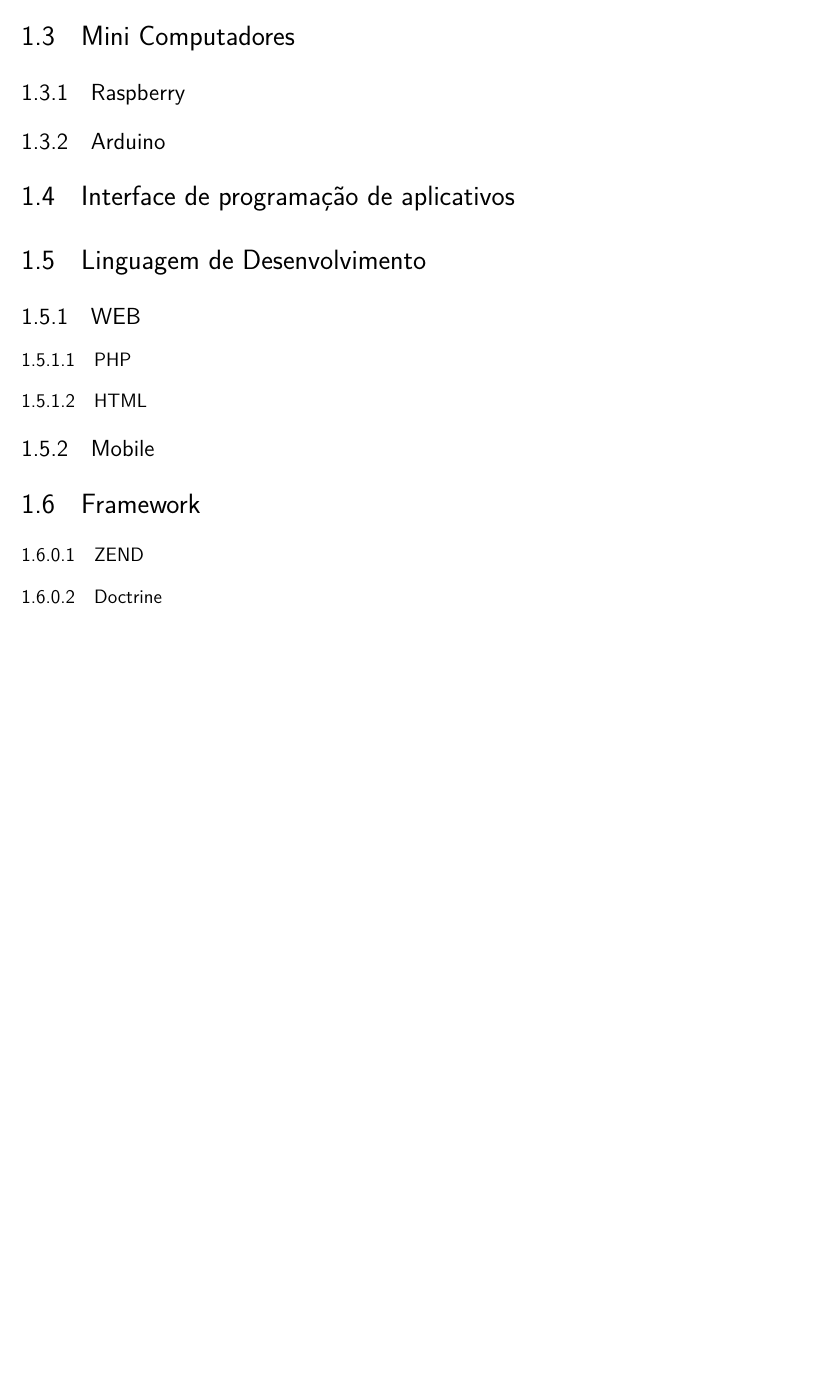
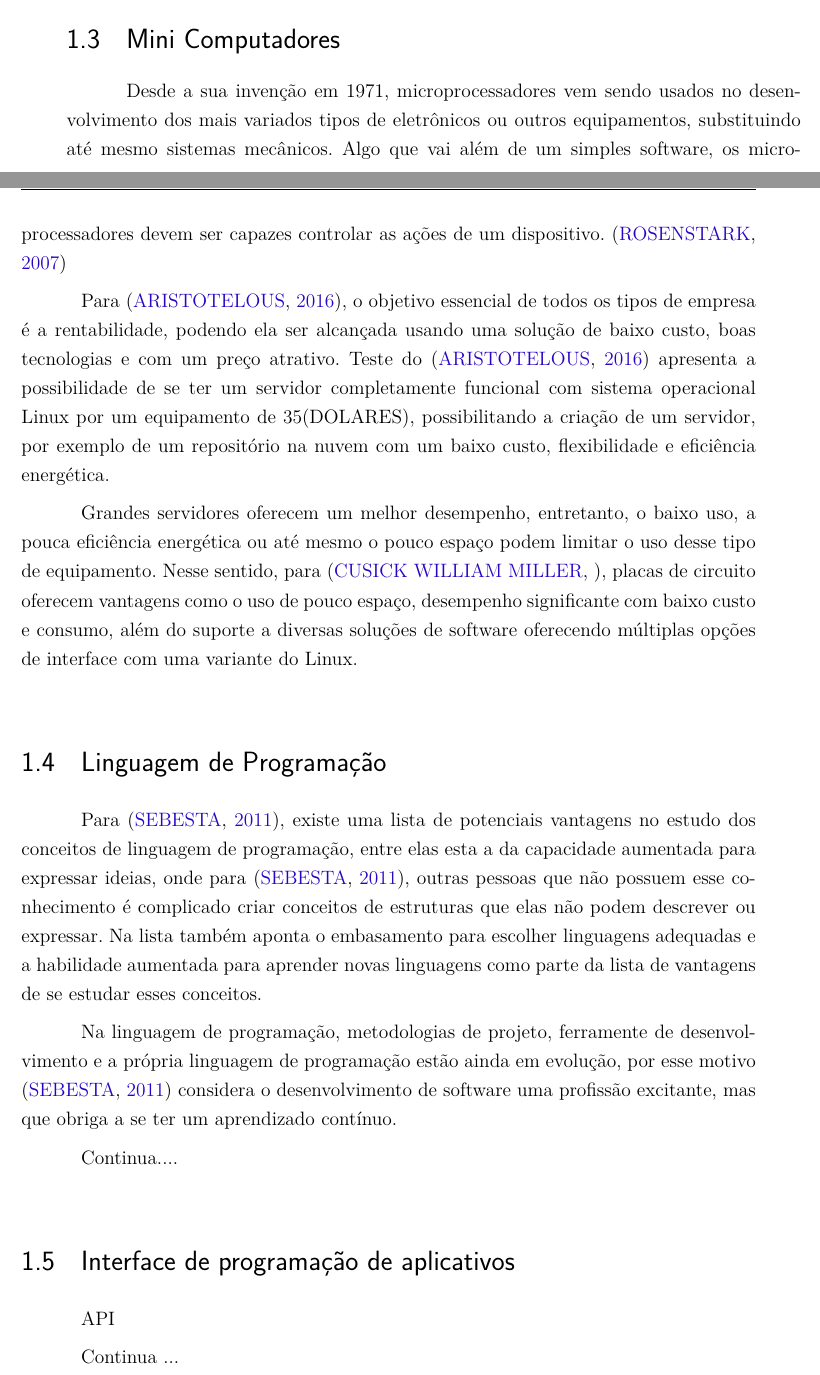
Before and after one commit to maxbborges/SIDv3, a LaTeX thesis (projetoFinal1/tcc.tex, which reads projetoFinal1/bibliografia.bib, projetoFinal1/editaveis/referencialteorico.tex): part of page 10 of 19 before the commit and two parts of pages 11 and 12 of 22 after it, the two joined at a grey line, cut so that both start at the same text, the shorter picture padded with empty space. Compiled offline with pdfLaTeX.

Commit message:
Melhorias no Referencial Teorico

```diff
--- a/projetoFinal1/bibliografia.bib
+++ b/projetoFinal1/bibliografia.bib
@@ -68,0 +72 @@
+	title = {{Conceitos de linguagem de programação}},
@@ -68,0 +78,3 @@
+	Title = {Conceitos de linguagem de programação},
+	Url = {https://pt.slideshare.net/andersonguitarr/conceitos-de-linguagem-de-programao-9a-edio-robert-w-sebesta-65178010},
+	Year = {2011},
@@ -68,0 +86,3 @@
+	Year = {2007},
+	Pages = {4}}
+@manual{Cusick,
@@ -68,0 +93 @@
+	Pages = {1-2}}
--- a/projetoFinal1/editaveis/referencialteorico.tex
+++ b/projetoFinal1/editaveis/referencialteorico.tex
@@ -13,20 +13,26 @@
 Na opinião de \cite{torres2000}, as mídias sociais são paginas de Internet onde os usuários são ao mesmo tempo produtor e consumidor das informações que nelas são criadas, sendo possível a criação e compartilhamento dessas informações. Ainda para \cite{torres2000}, essas mídias receberam esse nome por serem livres e terem a possibilidade de colaboração e interação de todos que nelas estão, além de ser um meio de transmissão das informações e conteúdos.
 
 \section{Mini Computadores}
-\subsection{Raspberry}
-\subsection{Arduino}
+Desde a sua invenção em 1971, microprocessadores vem sendo usados no desenvolvimento dos mais variados tipos de eletrônicos ou outros equipamentos, substituindo até mesmo sistemas mecânicos. Algo que vai além de um simples software, os microprocessadores devem ser capazes controlar as ações de um dispositivo. \cite{rosenstark2007}
+
+Para \cite{aristotelous2016}, o objetivo essencial de todos os tipos de empresa é a rentabilidade, podendo ela ser alcançada usando uma solução de baixo custo, boas tecnologias e com um preço atrativo. Teste do \cite{aristotelous2016} apresenta a possibilidade de se ter um servidor completamente funcional com sistema operacional Linux por um equipamento de 35(DOLARES), possibilitando a criação de um servidor, por exemplo de um repositório na nuvem com um baixo custo, flexibilidade e eficiência energética.
+
+Grandes servidores oferecem um melhor desempenho, entretanto, o baixo uso, a pouca eficiência energética ou até mesmo o pouco espaço podem limitar o uso desse tipo de equipamento. Nesse sentido, para \cite{Cusick}, placas de circuito oferecem vantagens como o uso de pouco espaço, desempenho significante com baixo custo e consumo, além do suporte a diversas soluções de software oferecendo múltiplas opções de interface com uma variante do Linux.
+
+\section{Linguagem de Programação}
+Para \cite{sebesta2011}, existe uma lista de potenciais vantagens no estudo dos conceitos de linguagem de programação, entre elas esta a da capacidade aumentada para expressar ideias, onde para \cite{sebesta2011}, outras pessoas que não possuem esse conhecimento é complicado criar conceitos de estruturas que elas não podem descrever ou expressar. Na lista também aponta o embasamento para escolher linguagens adequadas e a habilidade aumentada para aprender novas linguagens como parte da lista de vantagens de se estudar esses conceitos.
+
+Na linguagem de programação, metodologias de projeto, ferramente de desenvolvimento e a própria linguagem de programação estão ainda em evolução, por esse motivo \cite{sebesta2011} considera o desenvolvimento de software uma profissão excitante, mas que obriga a se ter um aprendizado contínuo.
+
+Continua....
+
 \section{Interface de programação de aplicativos}
+API
 
-\section{Linguagem de Desenvolvimento}
-\subsection{WEB}
-
-\subsubsection{PHP}
-
-\subsubsection{HTML}
-
-\subsection{Mobile}
+Continua ...
 
 \section{Framework}
-\subsubsection{ZEND}
-\subsubsection{Doctrine}
+Um framework é um conjunto de códigos comuns abstraídos de vários projetos com o objetivo de prover funcionalidades genéricas em um projeto que utilize esse framework.
+
+Continua ...
 \section{Banco de Dados}
```
Also changed, not shown: projetoFinal1/editaveis/introducao.tex (+1 -3 lines), projetoFinal1/tcc.tex (+1 -1 lines), projetoFinal1/bibliografia.bib (23 more changed lines), projetoFinal1/editaveis/referencialteorico.tex (4 more changed lines).
